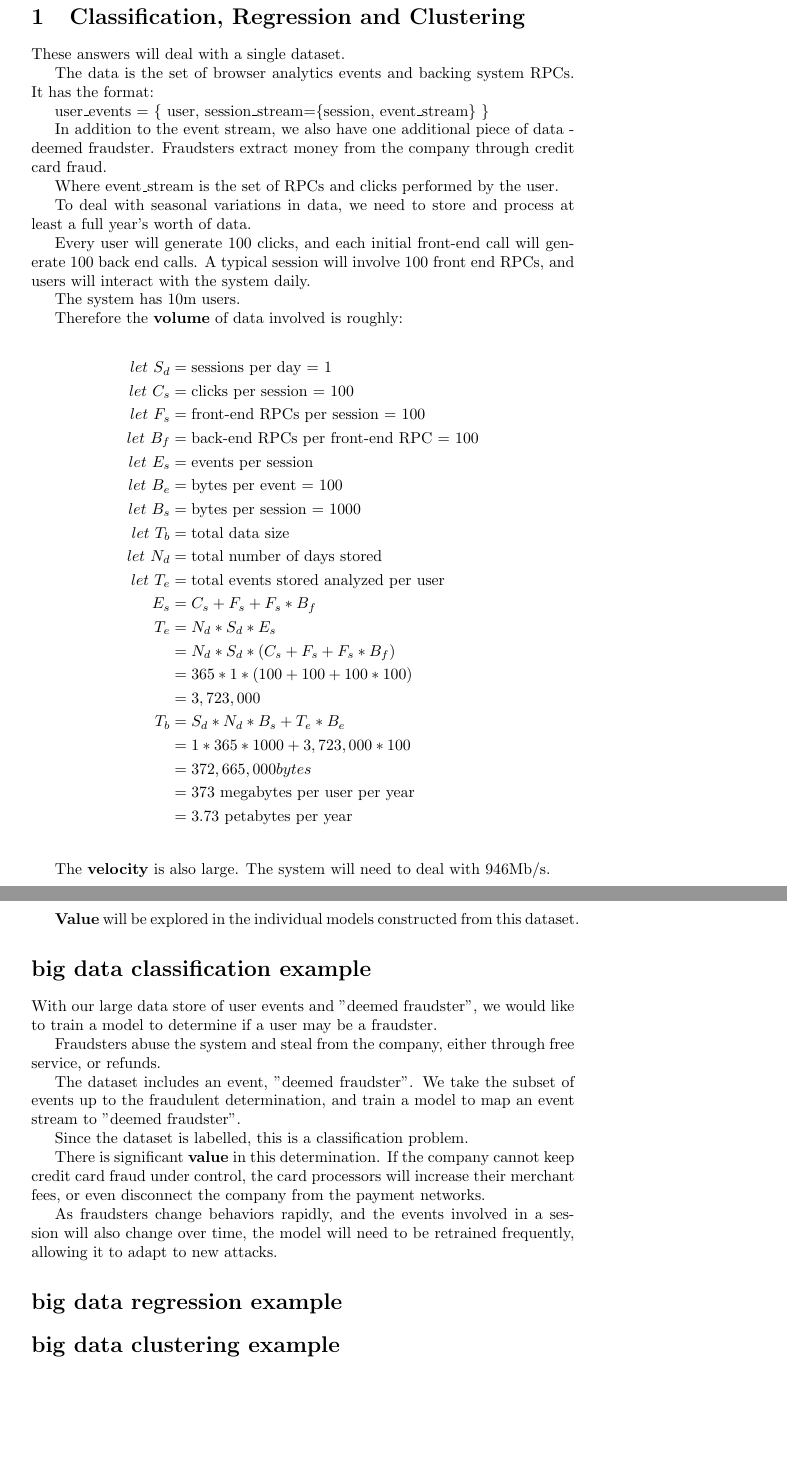
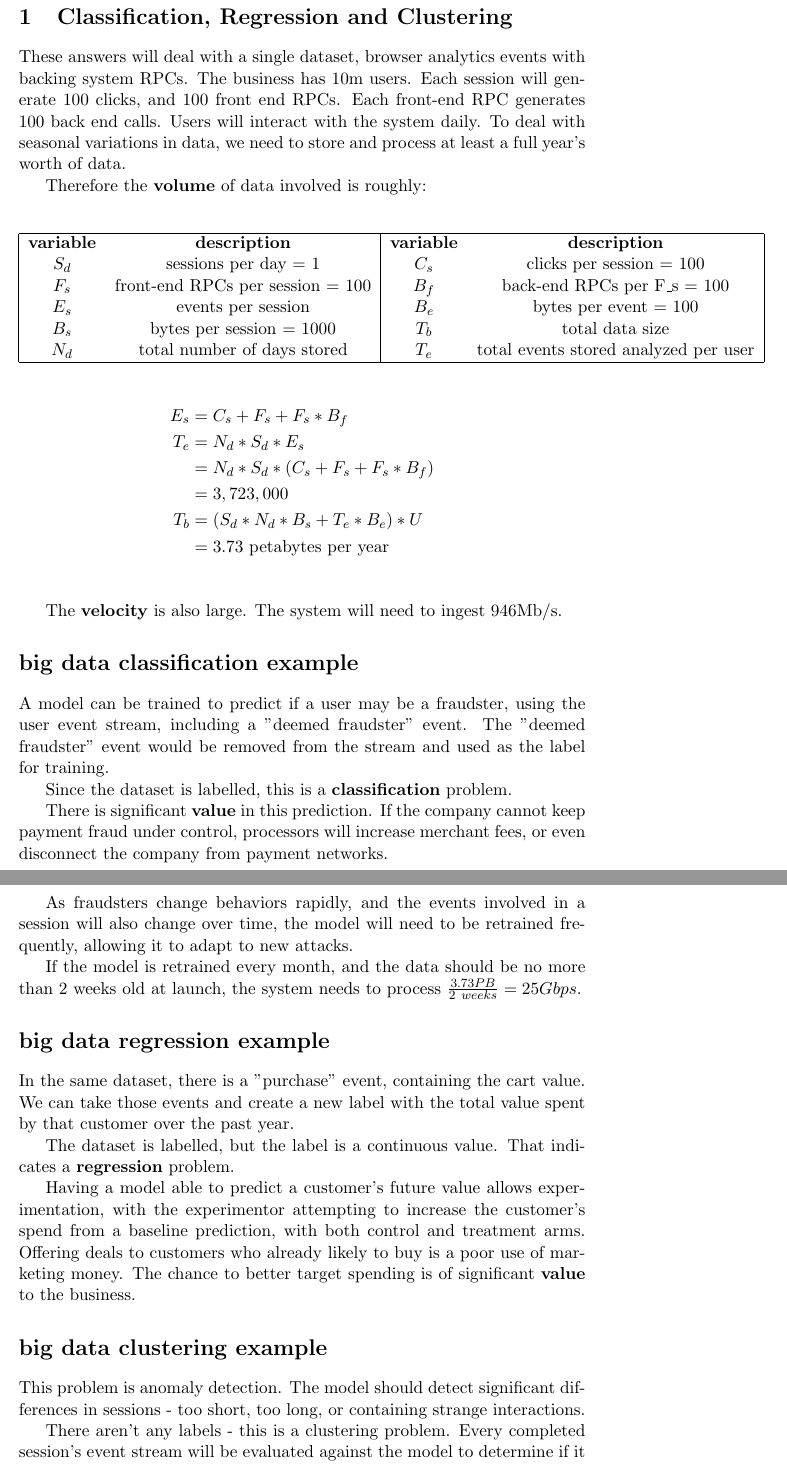
Before and after one commit to jepollock/ai_masters, a LaTeX problem sheet (AIML427/assignment1/assignment1.tex): two parts of pages 1 and 2 of 2, joined at a grey line, cut so that both start at the same text, the shorter picture padded with empty space. Compiled offline with pdfLaTeX.

Commit message:
First pass at Question 1 - Classification, Regression, and Clustering.
11pt, 2 pages. It's getting pretty thin in there.
Needs a re-read.

```diff
--- a/AIML427/assignment1/assignment1.tex
+++ b/AIML427/assignment1/assignment1.tex
@@ -2,73 +2,66 @@
 \usepackage{amsmath}  % Basic math symbols and environments
 \usepackage{amssymb}  % Extended symbol collection
 \usepackage{mathtools} % Fixes and additions to amsmath
+%\usepackage{enumitem}
 \begin{document}
 \title{AIML427 - Big Data Assignment \#1}
 \section{Classification, Regression and Clustering}
 
-These answers will deal with a single dataset.
-
-The data is the set of browser analytics events and backing system RPCs. It has the format:
-
-user\_events = \{ user, session\_stream=\{session, event\_stream\} \}
-
-In addition to the event stream, we also have one additional piece of data - deemed fraudster. Fraudsters extract money from the company through credit card fraud.
-
-Where event\_stream is the set of RPCs and clicks performed by the user.
-
-To deal with seasonal variations in data, we need to store and process at least a full year's worth of data.
-
-Every user will generate 100 clicks, and each initial front-end call will generate 100 back end calls. A typical session will involve 100 front end RPCs, and users will interact with the system daily.
-
-The system has 10m users.
+These answers will deal with a single dataset, browser analytics events with backing system RPCs. The business has 10m users. Each session will generate 100 clicks, and 100 front end RPCs. Each front-end RPC generates 100 back end calls. Users will interact with the system daily. To deal with seasonal variations in data, we need to store and process at least a full year's worth of data.
 
 Therefore the \textbf{volume} of data involved is roughly:
 
+\begin{center}
+	\begin{tabular}{|c c | c c|}
+	\hline
+	    \textbf{variable} & \textbf{description} & \textbf{variable} & \textbf{description}\\
+	    \(S_d\) & sessions per day = 1 & \(C_s\) & clicks per session = 100\\
+	    \(F_s\) & front-end RPCs per session = 100 & \(B_f\) & back-end RPCs per F\_s = 100\\
+	    \(E_s\) & events per session & \(B_e\) & bytes per event = 100\\
+	    \(B_s\) & bytes per session = 1000 & \(T_b\) & total data size\\
+	    \(N_d\) & total number of days stored & \(T_e\) & total events stored analyzed per user\\
+	\hline
+	\end{tabular}
+\end{center}
+
 \begin{align*}
-	let\ S_d &= \text{sessions per day = 1}\\
-	let\ C_s &= \text{clicks per session = 100}\\
-	let\ F_s &= \text{front-end RPCs per session = 100}\\
-	let\ B_f &= \text{back-end RPCs per front-end RPC = 100}\\
-	let\ E_s &= \text{events per session}\\
-	let\ B_e &= \text{bytes per event = 100}\\
-	let\ B_s &= \text{bytes per session = 1000}\\
-	let\ T_b &= \text{total data size}\\
-	let\ N_d &= \text{total number of days stored}\\
-	let\ T_e &= \text{total events stored analyzed per user}\\
 	E_s &= C_s + F_s + F_s * B_f\\
 	T_e &= N_d * S_d * E_s\\
 	&= N_d * S_d * (C_s + F_s + F_s * B_f)\\
-	&= 365 * 1 * (100 + 100 + 100*100)\\
 	&= 3,723,000\\
-	T_b &= S_d * N_d * B_s + T_e * B_e\\
-	&= 1 * 365 * 1000 + 3,723,000 * 100\\
-	&= 372,665,000 bytes\\
-	&= 373 \text{ megabytes per user per year}\\
+	T_b &= (S_d * N_d * B_s + T_e * B_e) * U\\
 	&= 3.73 \text{ petabytes per year}\\
 \end{align*}
 
-The \textbf{velocity} is also large. The system will need to deal with 946Mb/s.
-
-\textbf{Value} will be explored in the individual models constructed from this dataset.
+The \textbf{velocity} is also large. The system will need to ingest 946Mb/s.
 
 \section*{big data classification example}
 
-With our large data store of user events and "deemed fraudster", we would like to train a model to determine if a user may be a fraudster.
+ A model can be trained to predict if a user may be a fraudster, using the user event stream, including a "deemed fraudster" event. The "deemed fraudster" event would be removed from the stream and used as the label for training.
 
-Fraudsters abuse the system and steal from the company, either through free service, or refunds.
+Since the dataset is labelled, this is a \textbf{classification} problem.
 
-The dataset includes an event, "deemed fraudster". We take the subset of events up to the fraudulent determination, and train a model to map an event stream to "deemed fraudster".
-
-Since the dataset is labelled, this is a classification problem.
-
-There is significant \textbf{value} in this determination. If the company cannot keep credit card fraud under control, the card processors will increase their merchant fees, or even disconnect the company from the payment networks.
+There is significant \textbf{value} in this prediction. If the company cannot keep payment fraud under control, processors will increase merchant fees, or even disconnect the company from payment networks.
 
 As fraudsters change behaviors rapidly, and the events involved in a session will also change over time, the model will need to be retrained frequently, allowing it to adapt to new attacks.
 
+If the model is retrained every month, and the data should be no more than 2 weeks old at launch, the system needs to process \(\frac{3.73PB}{2\ weeks} = 25Gbps\).
+
 \section*{big data regression example}
 
+In the same dataset, there is a "purchase" event, containing the cart value. We can take those events and create a new label with the total value spent by that customer over the past year.
 
+The dataset is labelled, but the label is a continuous value. That indicates a \textbf{regression} problem.
+
+Having a model able to predict a customer's future value allows experimentation, with the experimentor attempting to increase the customer's spend from a baseline prediction, with both control and treatment arms. Offering deals to customers who already likely to buy is a poor use of marketing money. The chance to better target spending is of significant \textbf{value} to the business.
 
 \section*{big data clustering example}
 
+This problem is anomaly detection. The model should detect significant differences in sessions - too short, too long, or containing strange interactions.
+
+There aren't any labels - this is a clustering problem. Every completed session's event stream will be evaluated against the model to determine if it is an anomaly, where "anomaly" is defined as "being too far away from any of the clusters".
+
+The alerting system would count sessions reported anomalous by the model, and if they exceed a certain rate (or ratio), trigger an alert. The business \textbf{value} is in reducing revenue loss and escalations.
+
+In Anomaly detection, we again want short training intervals, with a lag in the training data window to avoid boiling the frog as bad features are incrementally rolled out. This would still require training every month, requiring \(25Gbps\) of processing.
 \end{document}
```
Also changed, not shown: AIML427/assignment1/assignment1.tex (2 more changed lines).
